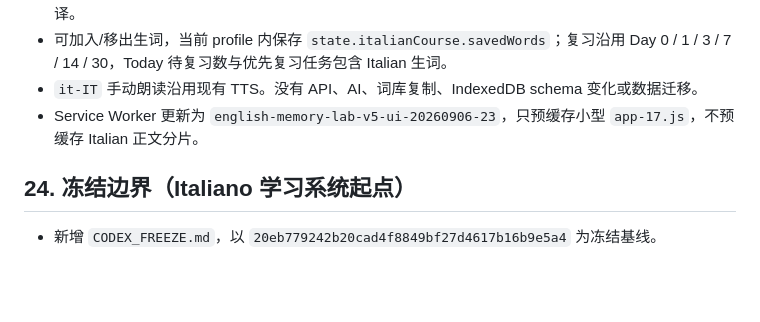
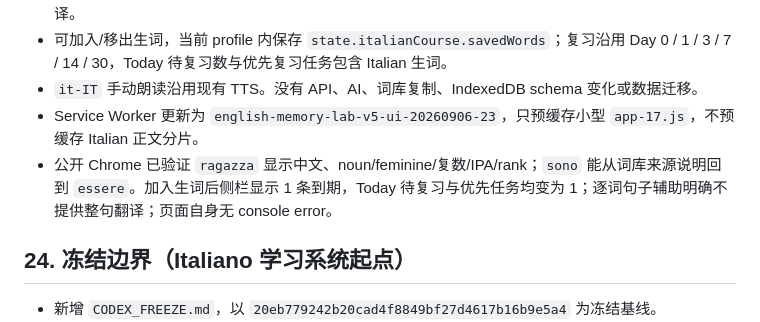
Before and after one commit to jl7427678-ship-it/english-memory, a Markdown page: CODEX_HANDOFF.md, the part around the change. Drawn GitHub-style; blank space fills up the shorter version.

Commit message:
Record Italian helper browser verification

```diff
--- a/CODEX_HANDOFF.md
+++ b/CODEX_HANDOFF.md
@@ -29,6 +29,7 @@
 - 可加入/移出生词，当前 profile 内保存 `state.italianCourse.savedWords`；复习沿用 Day 0 / 1 / 3 / 7 / 14 / 30，Today 待复习数与优先复习任务包含 Italian 生词。
 - `it-IT` 手动朗读沿用现有 TTS。没有 API、AI、词库复制、IndexedDB schema 变化或数据迁移。
 - Service Worker 更新为 `english-memory-lab-v5-ui-20260906-23`，只预缓存小型 `app-17.js`，不预缓存 Italian 正文分片。
+- 公开 Chrome 已验证 `ragazza` 显示中文、noun/feminine/复数/IPA/rank；`sono` 能从词库来源说明回到 `essere`。加入生词后侧栏显示 1 条到期，Today 待复习与优先任务均变为 1；逐词句子辅助明确不提供整句翻译；页面自身无 console error。
 
 ## 24. 冻结边界（Italiano 学习系统起点）
 
```
